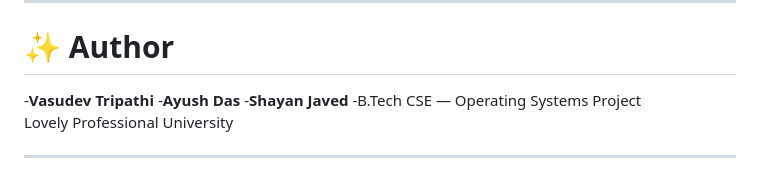
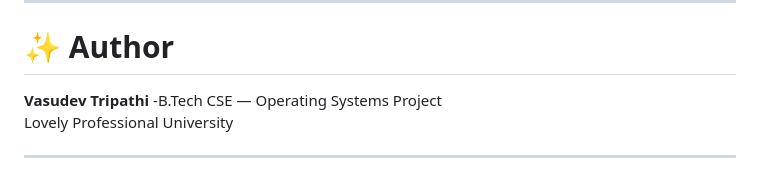
Before and after one commit to VasudevTripathi/Dynamic-Memory-Management-Visualizer, a Markdown page: README.md, the part around the change. Rendered like a GitHub page.

```diff
--- a/README.md
+++ b/README.md
@@ -143,9 +143,7 @@ Use the **pencil icon** on GitHub to edit step-by-step and create multiple commi
 
 # ✨ Author
 
--**Vasudev Tripathi**
--**Ayush Das**
--**Shayan Javed**
+**Vasudev Tripathi**
 -B.Tech CSE — Operating Systems Project
 Lovely Professional University
 
```
